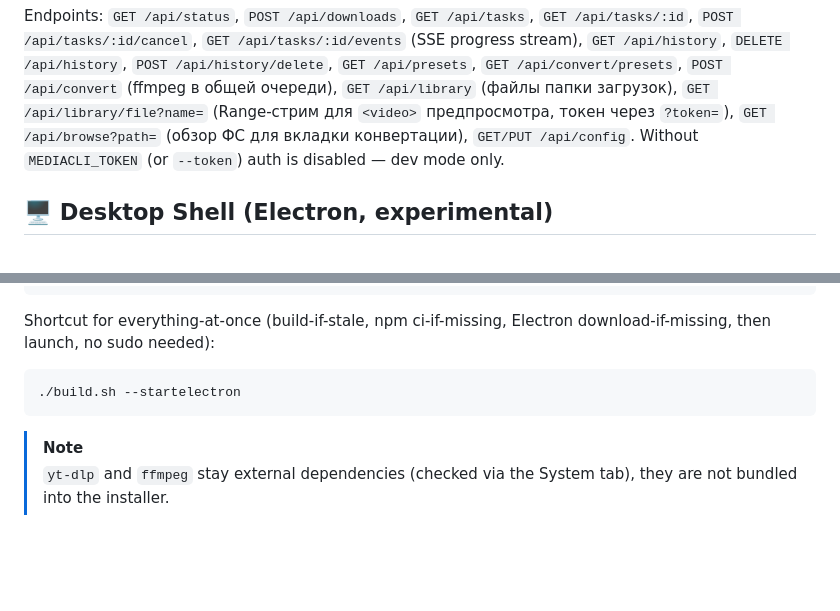
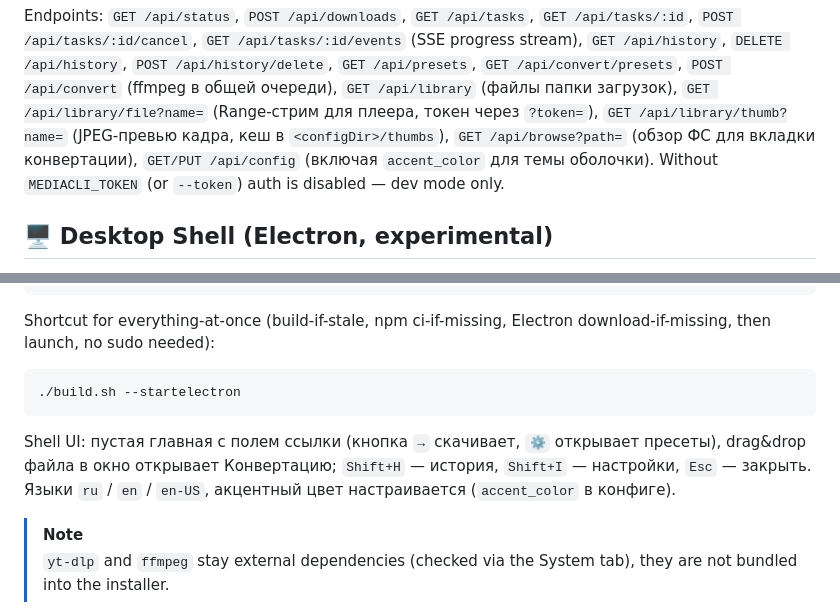
Before and after one commit to Glob876/mediacli, a Markdown page: README.md, 2 parts joined by grey strips. GitHub-like rendering; blank space fills up the shorter version.

Commit message:
docs: README — thumb-endpoint, хоткеи Shift+H/Shift+I, accent_color, i18n

````diff
--- a/README.md
+++ b/README.md
@@ -152,9 +152,10 @@ Endpoints: `GET /api/status`, `POST /api/downloads`, `GET /api/tasks`,
 `DELETE /api/history`, `POST /api/history/delete`, `GET /api/presets`,
 `GET /api/convert/presets`, `POST /api/convert` (ffmpeg в общей очереди),
 `GET /api/library` (файлы папки загрузок), `GET /api/library/file?name=`
-(Range-стрим для `<video>` предпросмотра, токен через `?token=`),
+(Range-стрим для плеера, токен через `?token=`),
+`GET /api/library/thumb?name=` (JPEG-превью кадра, кеш в `<configDir>/thumbs`),
 `GET /api/browse?path=` (обзор ФС для вкладки конвертации),
-`GET/PUT /api/config`. Without `MEDIACLI_TOKEN` (or
+`GET/PUT /api/config` (включая `accent_color` для темы оболочки). Without `MEDIACLI_TOKEN` (or
 `--token`) auth is disabled — dev mode only.
 
 ## 🖥️ Desktop Shell (Electron, experimental)
@@ -176,6 +177,11 @@ Electron download-if-missing, then launch, no sudo needed):
 ./build.sh --startelectron
 ```
 
+Shell UI: пустая главная с полем ссылки (кнопка `→` скачивает, `⚙` открывает
+пресеты), drag&drop файла в окно открывает Конвертацию; `Shift+H` — история,
+`Shift+I` — настройки, `Esc` — закрыть. Языки `ru` / `en` / `en-US`,
+акцентный цвет настраивается (`accent_color` в конфиге).
+
 > [!NOTE]
 > `yt-dlp` and `ffmpeg` stay external dependencies (checked via the System tab),
 > they are not bundled into the installer.
````
